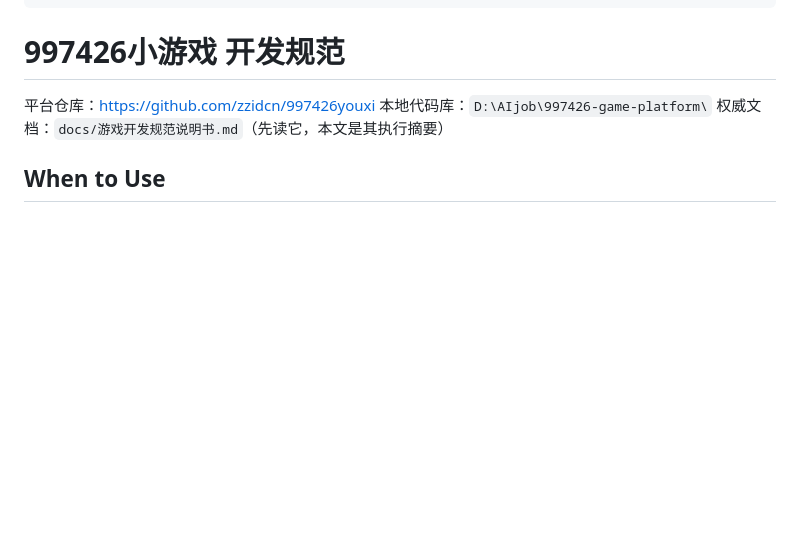
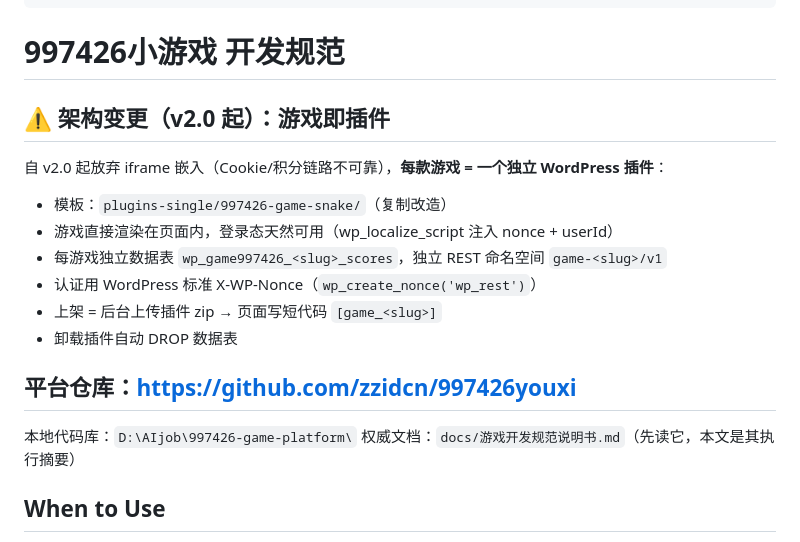
Before and after one commit to zzidcn/997426youxi, a Markdown page: skills/997426-game-dev/SKILL.md, the part around the change. GitHub-like rendering; blank space fills up the shorter version.

Commit message:
docs: skill 同步 v2 插件化架构

```diff
--- a/skills/997426-game-dev/SKILL.md
+++ b/skills/997426-game-dev/SKILL.md
@@ -11,7 +11,17 @@ metadata:
 
 # 997426小游戏 开发规范
 
-平台仓库：https://github.com/zzidcn/997426youxi
+## ⚠️ 架构变更（v2.0 起）：游戏即插件
+
+自 v2.0 起放弃 iframe 嵌入（Cookie/积分链路不可靠），**每款游戏 = 一个独立 WordPress 插件**：
+- 模板：`plugins-single/997426-game-snake/`（复制改造）
+- 游戏直接渲染在页面内，登录态天然可用（wp_localize_script 注入 nonce + userId）
+- 每游戏独立数据表 `wp_game997426_<slug>_scores`，独立 REST 命名空间 `game-<slug>/v1`
+- 认证用 WordPress 标准 X-WP-Nonce（`wp_create_nonce('wp_rest')`）
+- 上架 = 后台上传插件 zip → 页面写短代码 `[game_<slug>]`
+- 卸载插件自动 DROP 数据表
+
+## 平台仓库：https://github.com/zzidcn/997426youxi
 本地代码库：`D:\AIjob\997426-game-platform\`
 权威文档：`docs/游戏开发规范说明书.md`（先读它，本文是其执行摘要）
 
```
